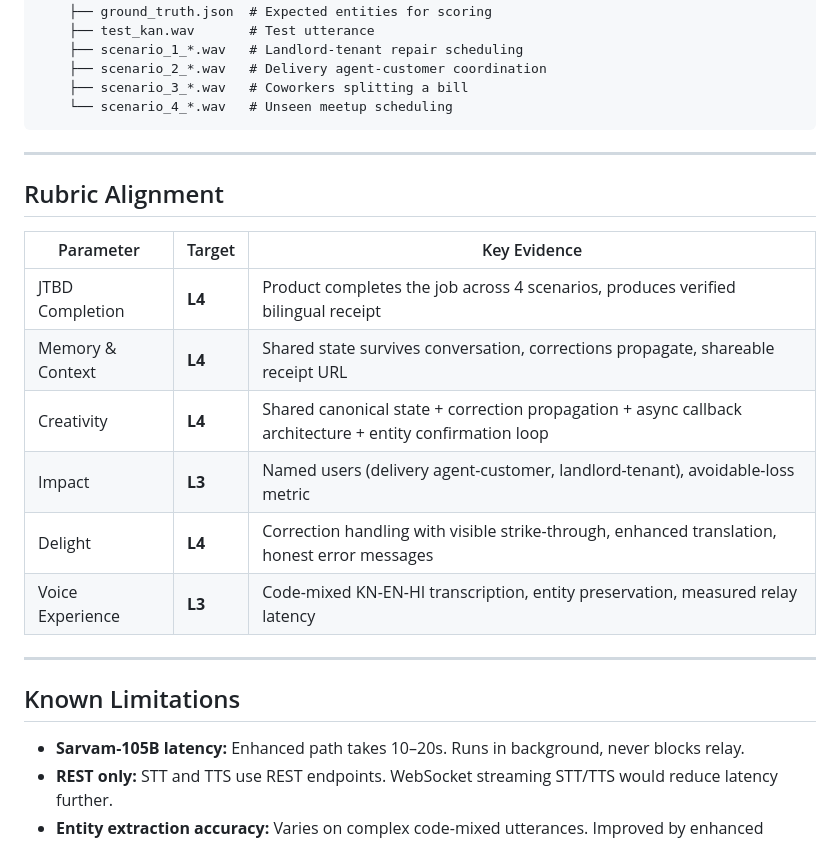
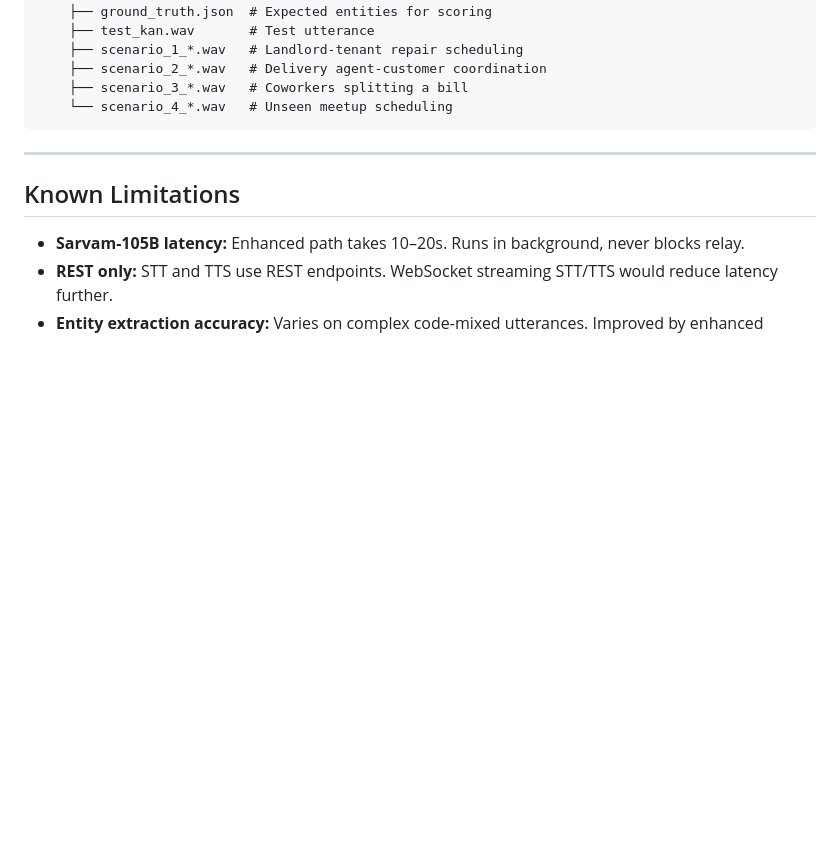
Before and after one commit to thorOdinson16/BhashaSetu, a Markdown page: README.md, the part around the change. Rendered like a GitHub page; blank space fills up the shorter version.

```diff
--- a/README.md
+++ b/README.md
@@ -136,19 +136,6 @@ BhashaSetu/
 
 ---
 
-## Rubric Alignment
-
-| Parameter | Target | Key Evidence |
-|---|---|---|
-| JTBD Completion | **L4** | Product completes the job across 4 scenarios, produces verified bilingual receipt |
-| Memory & Context | **L4** | Shared state survives conversation, corrections propagate, shareable receipt URL |
-| Creativity | **L4** | Shared canonical state + correction propagation + async callback architecture + entity confirmation loop |
-| Impact | **L3** | Named users (delivery agent-customer, landlord-tenant), avoidable-loss metric |
-| Delight | **L4** | Correction handling with visible strike-through, enhanced translation, honest error messages |
-| Voice Experience | **L3** | Code-mixed KN-EN-HI transcription, entity preservation, measured relay latency |
-
----
-
 ## Known Limitations
 
 - **Sarvam-105B latency:** Enhanced path takes 10–20s. Runs in background, never blocks relay.
```
